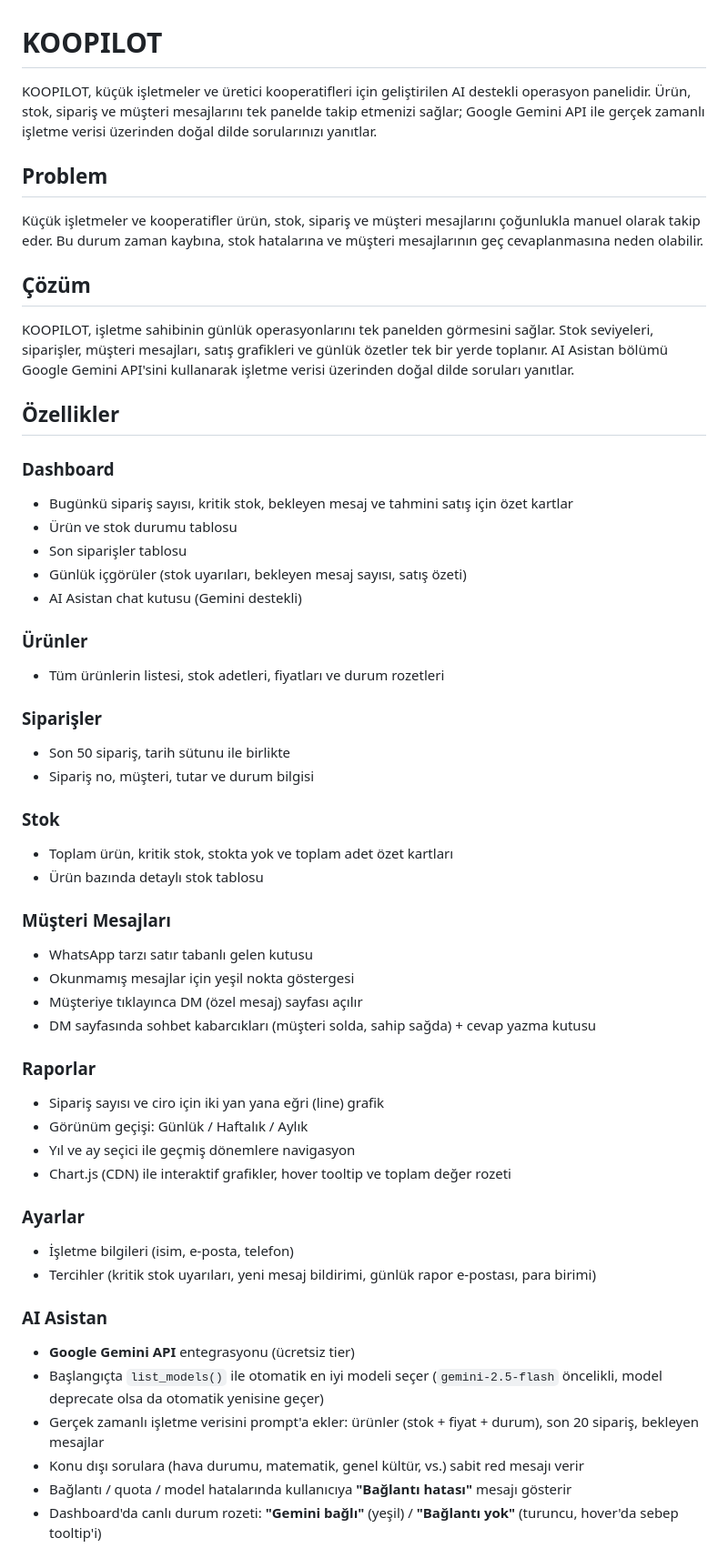
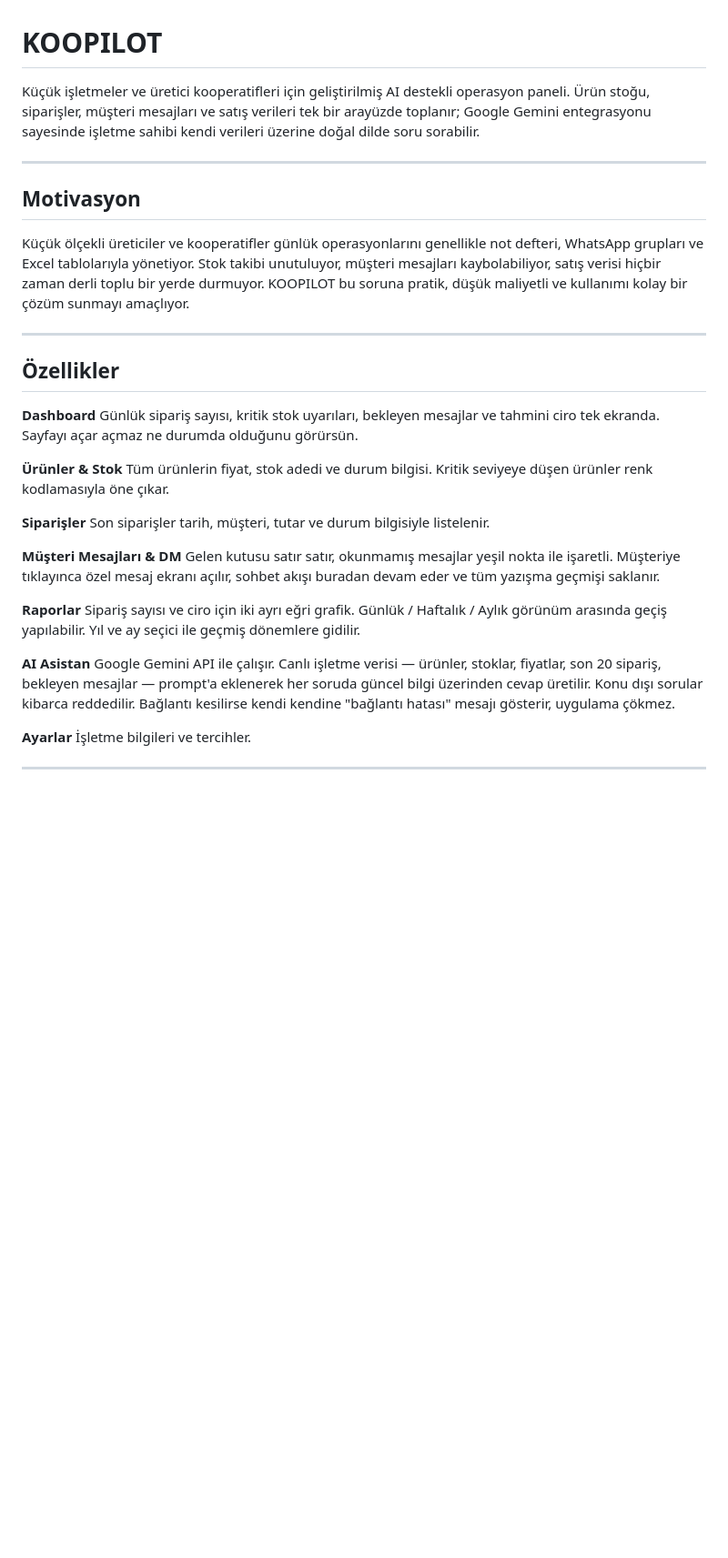
Before and after one commit to LotusASec/KOOPILOT, a Markdown page: README.md, the part around one of its changes. Shown at 91% size. Drawn GitHub-style; blank space fills up the shorter version.

```diff
--- a/README.md
+++ b/README.md
@@ -1,56 +1,37 @@
 # KOOPILOT
 
-KOOPILOT, küçük işletmeler ve üretici kooperatifleri için geliştirilen AI destekli operasyon panelidir. Ürün, stok, sipariş ve müşteri mesajlarını tek panelde takip etmenizi sağlar; Google Gemini API ile gerçek zamanlı işletme verisi üzerinden doğal dilde sorularınızı yanıtlar.
+Küçük işletmeler ve üretici kooperatifleri için geliştirilmiş AI destekli operasyon paneli. Ürün stoğu, siparişler, müşteri mesajları ve satış verileri tek bir arayüzde toplanır; Google Gemini entegrasyonu sayesinde işletme sahibi kendi verileri üzerine doğal dilde soru sorabilir.
 
-## Problem
+---
 
-Küçük işletmeler ve kooperatifler ürün, stok, sipariş ve müşteri mesajlarını çoğunlukla manuel olarak takip eder. Bu durum zaman kaybına, stok hatalarına ve müşteri mesajlarının geç cevaplanmasına neden olabilir.
+## Motivasyon
 
-## Çözüm
+Küçük ölçekli üreticiler ve kooperatifler günlük operasyonlarını genellikle not defteri, WhatsApp grupları ve Excel tablolarıyla yönetiyor. Stok takibi unutuluyor, müşteri mesajları kaybolabiliyor, satış verisi hiçbir zaman derli toplu bir yerde durmuyor. KOOPILOT bu soruna pratik, düşük maliyetli ve kullanımı kolay bir çözüm sunmayı amaçlıyor.
 
-KOOPILOT, işletme sahibinin günlük operasyonlarını tek panelden görmesini sağlar. Stok seviyeleri, siparişler, müşteri mesajları, satış grafikleri ve günlük özetler tek bir yerde toplanır. AI Asistan bölümü Google Gemini API'sini kullanarak işletme verisi üzerinden doğal dilde soruları yanıtlar.
+---
 
 ## Özellikler
 
-### Dashboard
-- Bugünkü sipariş sayısı, kritik stok, bekleyen mesaj ve tahmini satış için özet kartlar
-- Ürün ve stok durumu tablosu
-- Son siparişler tablosu
-- Günlük içgörüler (stok uyarıları, bekleyen mesaj sayısı, satış özeti)
-- AI Asistan chat kutusu (Gemini destekli)
+**Dashboard**
+Günlük sipariş sayısı, kritik stok uyarıları, bekleyen mesajlar ve tahmini ciro tek ekranda. Sayfayı açar açmaz ne durumda olduğunu görürsün.
 
-### Ürünler
-- Tüm ürünlerin listesi, stok adetleri, fiyatları ve durum rozetleri
+**Ürünler & Stok**
+Tüm ürünlerin fiyat, stok adedi ve durum bilgisi. Kritik seviyeye düşen ürünler renk kodlamasıyla öne çıkar.
 
-### Siparişler
-- Son 50 sipariş, tarih sütunu ile birlikte
-- Sipariş no, müşteri, tutar ve durum bilgisi
+**Siparişler**
+Son siparişler tarih, müşteri, tutar ve durum bilgisiyle listelenir.
 
-### Stok
-- Toplam ürün, kritik stok, stokta yok ve toplam adet özet kartları
-- Ürün bazında detaylı stok tablosu
+**Müşteri Mesajları & DM**
+Gelen kutusu satır satır, okunmamış mesajlar yeşil nokta ile işaretli. Müşteriye tıklayınca özel mesaj ekranı açılır, sohbet akışı buradan devam eder ve tüm yazışma geçmişi saklanır.
 
-### Müşteri Mesajları
-- WhatsApp tarzı satır tabanlı gelen kutusu
-- Okunmamış mesajlar için yeşil nokta göstergesi
-- Müşteriye tıklayınca DM (özel mesaj) sayfası açılır
-- DM sayfasında sohbet kabarcıkları (müşteri solda, sahip sağda) + cevap yazma kutusu
+**Raporlar**
+Sipariş sayısı ve ciro için iki ayrı eğri grafik. Günlük / Haftalık / Aylık görünüm arasında geçiş yapılabilir. Yıl ve ay seçici ile geçmiş dönemlere gidilir.
 
-### Raporlar
-- Sipariş sayısı ve ciro için iki yan yana eğri (line) grafik
-- Görünüm geçişi: Günlük / Haftalık / Aylık
-- Yıl ve ay seçici ile geçmiş dönemlere navigasyon
-- Chart.js (CDN) ile interaktif grafikler, hover tooltip ve toplam değer rozeti
+**AI Asistan**
+Google Gemini API ile çalışır. Canlı işletme verisi — ürünler, stoklar, fiyatlar, son 20 sipariş, bekleyen mesajlar — prompt'a eklenerek her soruda güncel bilgi üzerinden cevap üretilir. Konu dışı sorular kibarca reddedilir. Bağlantı kesilirse kendi kendine "bağlantı hatası" mesajı gösterir, uygulama çökmez.
 
-### Ayarlar
-- İşletme bilgileri (isim, e-posta, telefon)
-- Tercihler (kritik stok uyarıları, yeni mesaj bildirimi, günlük rapor e-postası, para birimi)
+**Ayarlar**
+İşletme bilgileri ve tercihler.
 
-### AI Asistan
-- **Google Gemini API** entegrasyonu (ücretsiz tier)
-- Başlangıçta `list_models()` ile otomatik en iyi modeli seçer (`gemini-2.5-flash` öncelikli, model deprecate olsa da otomatik yenisine geçer)
-- Gerçek zamanlı işletme verisini prompt'a ekler: ürünler (stok + fiyat + durum), son 20 sipariş, bekleyen mesajlar
-- Konu dışı sorulara (hava durumu, matematik, genel kültür, vs.) sabit red mesajı verir
-- Bağlantı / quota / model hatalarında kullanıcıya **"Bağlantı hatası"** mesajı gösterir
-- Dashboard'da canlı durum rozeti: **"Gemini bağlı"** (yeşil) / **"Bağlantı yok"** (turuncu, hover'da sebep tooltip'i)
+---
 
```
Also changed, not shown: other parts of README.md (+104 -89 lines).
